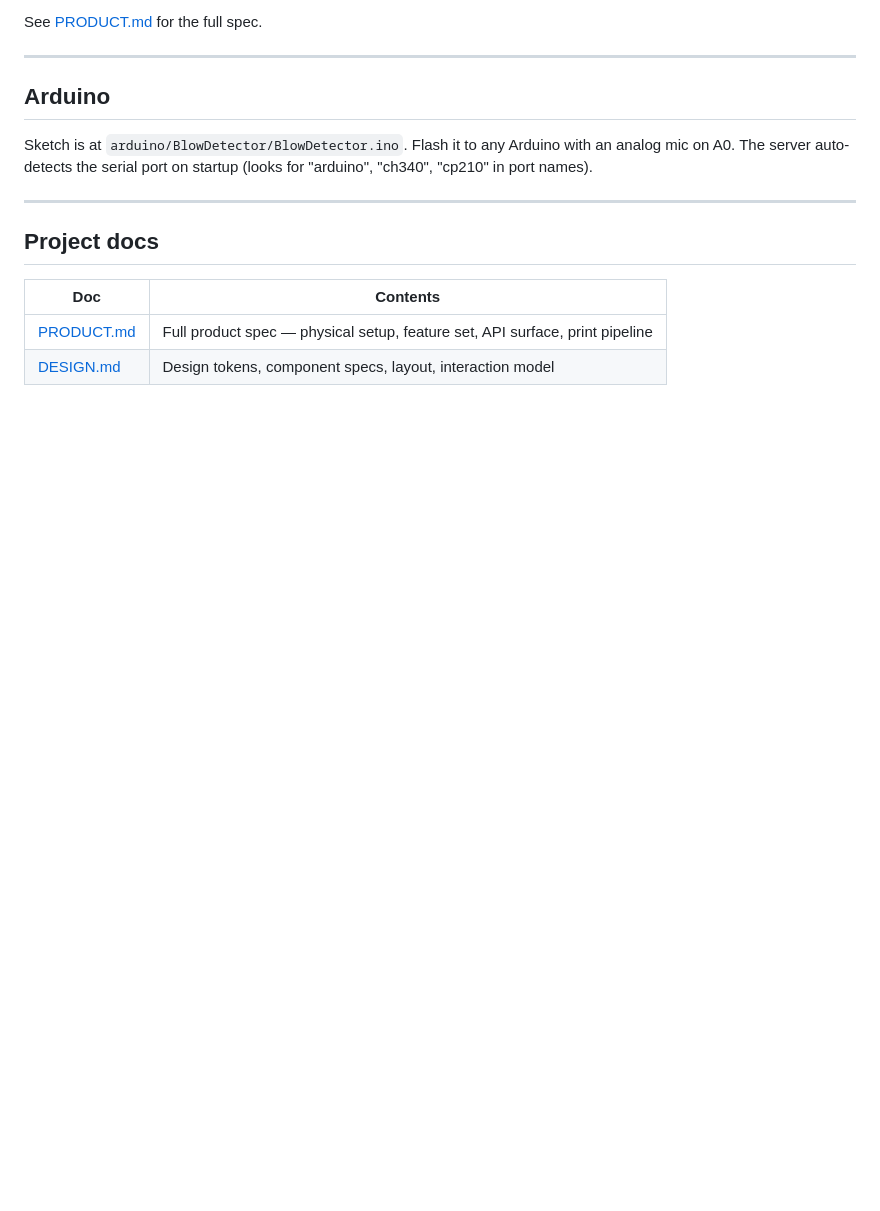
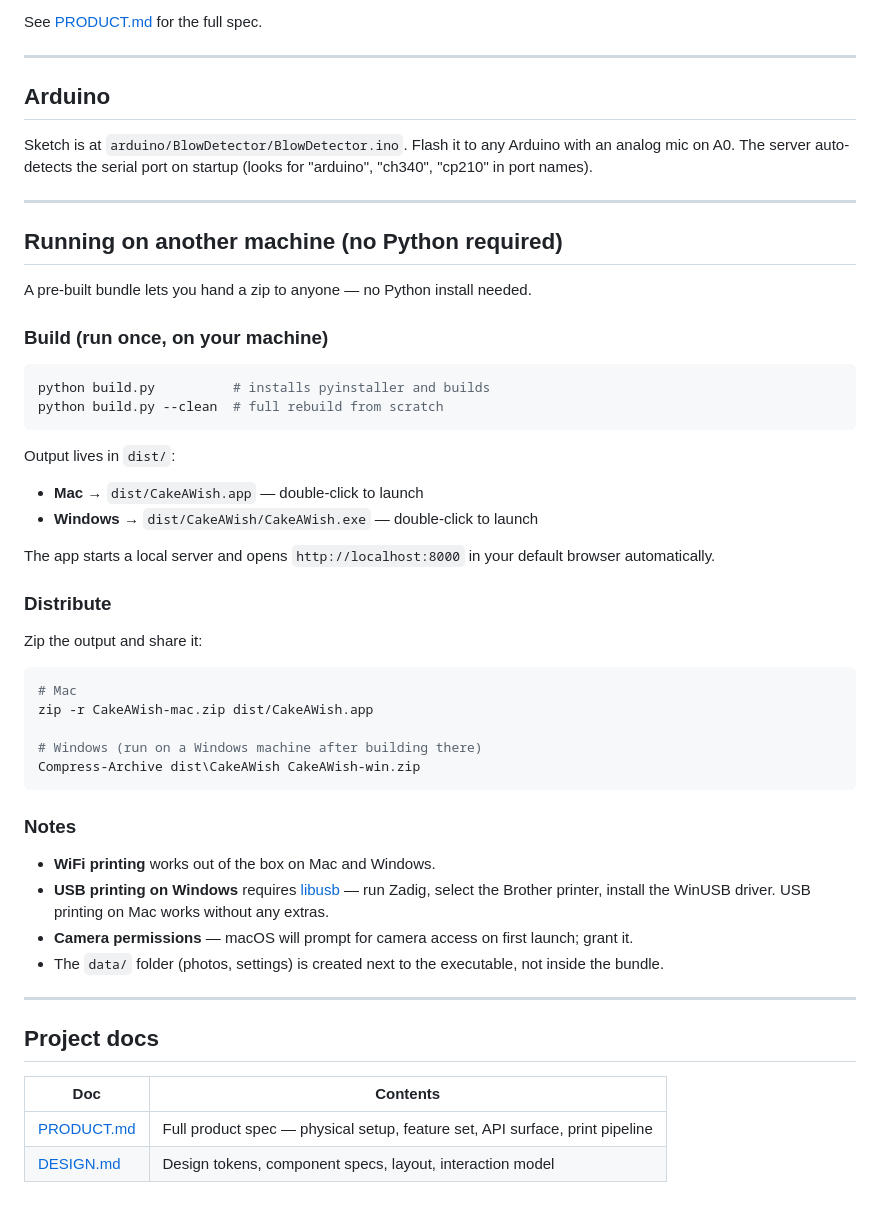
Before and after one commit to RazK/cake-a-wish, a Markdown page: README.md, the part around the change. GitHub-like rendering; blank space fills up the shorter version.

Commit message:
docs: add distribution / build section to README
Covers python build.py, Mac .app and Windows .exe output, how to zip
and share, and the Windows USB libusb requirement.

Co-Authored-By: Claude Sonnet 4.6 <noreply@anthropic.com>

````diff
--- a/README.md
+++ b/README.md
@@ -107,6 +107,43 @@ Sketch is at `arduino/BlowDetector/BlowDetector.ino`. Flash it to any Arduino wi
 
 ---
 
+## Running on another machine (no Python required)
+
+A pre-built bundle lets you hand a zip to anyone — no Python install needed.
+
+### Build (run once, on your machine)
+
+```bash
+python build.py          # installs pyinstaller and builds
+python build.py --clean  # full rebuild from scratch
+```
+
+Output lives in `dist/`:
+- **Mac** → `dist/CakeAWish.app`  — double-click to launch
+- **Windows** → `dist/CakeAWish/CakeAWish.exe` — double-click to launch
+
+The app starts a local server and opens `http://localhost:8000` in your default browser automatically.
+
+### Distribute
+
+Zip the output and share it:
+```bash
+# Mac
+zip -r CakeAWish-mac.zip dist/CakeAWish.app
+
+# Windows (run on a Windows machine after building there)
+Compress-Archive dist\CakeAWish CakeAWish-win.zip
+```
+
+### Notes
+
+- **WiFi printing** works out of the box on Mac and Windows.
+- **USB printing on Windows** requires [libusb](https://zadig.akeo.ie/) — run Zadig, select the Brother printer, install the WinUSB driver. USB printing on Mac works without any extras.
+- **Camera permissions** — macOS will prompt for camera access on first launch; grant it.
+- The `data/` folder (photos, settings) is created next to the executable, not inside the bundle.
+
+---
+
 ## Project docs
 
 | Doc | Contents |
````
